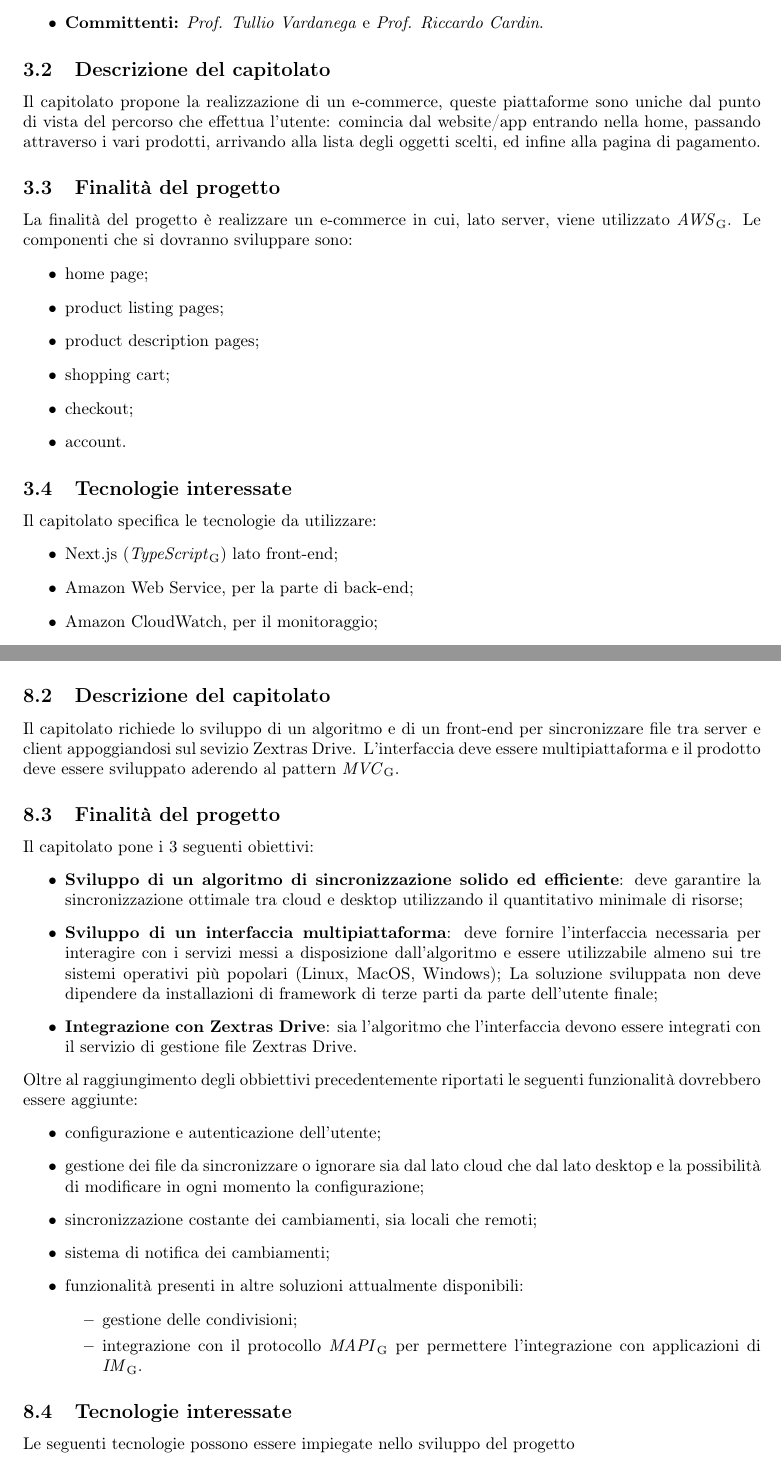
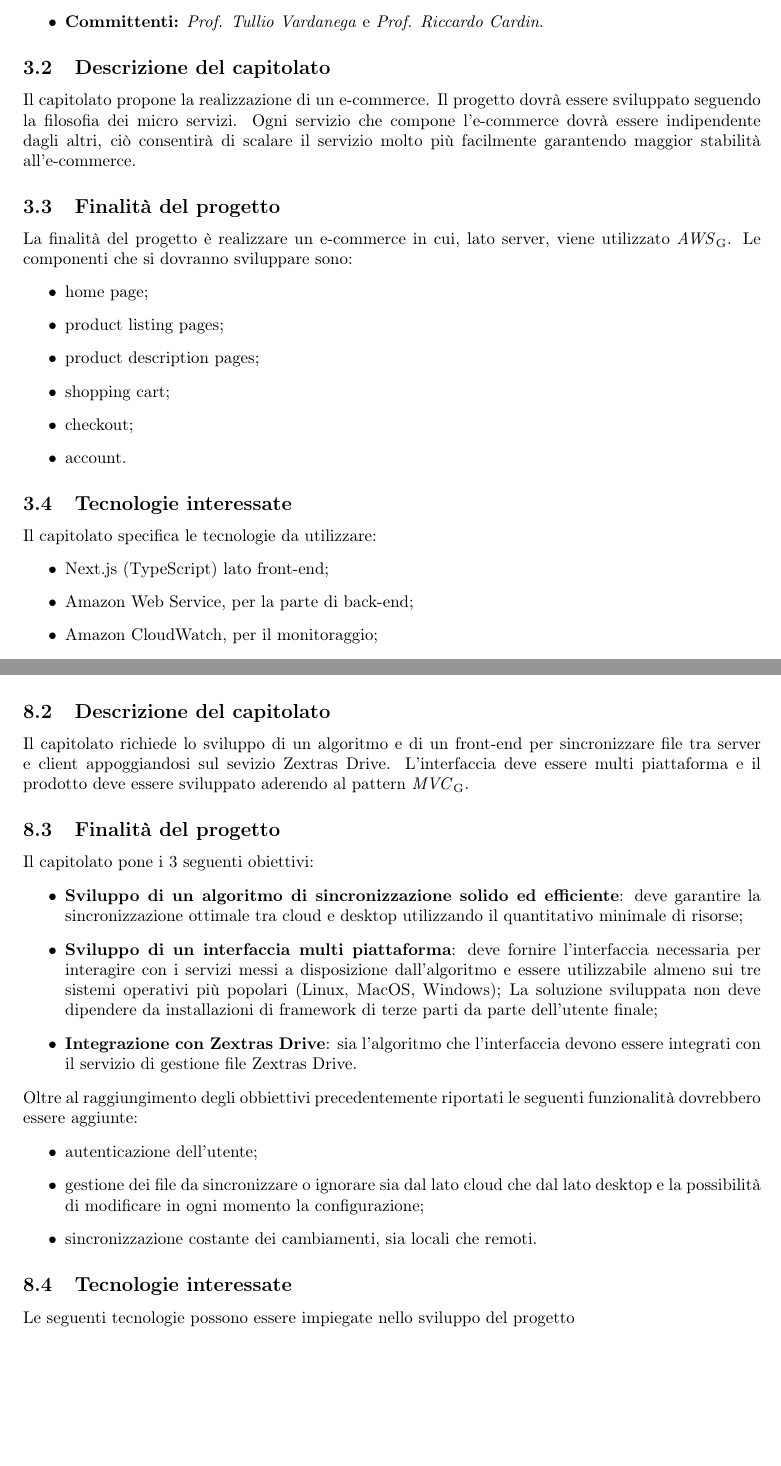
Before and after one commit to MercurySeven/project-docs, a LaTeX document (Interni/StudioDiFattibilità/StudioDiFattibilità.tex, which reads Interni/StudioDiFattibilità/components/fattibilità-c2.tex, Interni/StudioDiFattibilità/components/fattibilità-c7.tex, Stile/mercuryseven.sty): two parts of pages 8 and 17 of 18, joined at a grey line, cut so that both start at the same text, the shorter picture padded with empty space. Compiled offline with pdfLaTeX.

Commit message:
Fix ai capitolati 2 e 7

```diff
--- a/Interni/StudioDiFattibilità/components/fattibilità-c2.tex
+++ b/Interni/StudioDiFattibilità/components/fattibilità-c2.tex
@@ -8,7 +8,7 @@
 \end{itemize}
 
 \subsection{Descrizione del capitolato}
-Il capitolato propone la realizzazione di un e-commerce, queste piattaforme sono uniche dal punto di vista del percorso che effettua l'utente: comincia dal website/app entrando nella home, passando attraverso i vari prodotti, arrivando alla lista degli oggetti scelti, ed infine alla pagina di pagamento.
+Il capitolato propone la realizzazione di un e-commerce. Il progetto dovrà essere sviluppato seguendo la filosofia dei micro servizi. Ogni servizio che compone l'e-commerce dovrà essere indipendente dagli altri, ciò consentirà di scalare il servizio molto più facilmente garantendo maggior stabilità all'e-commerce.
 
 \subsection{Finalità del progetto}
 La finalità del progetto è realizzare un e-commerce in cui, lato server, viene utilizzato \glo{AWS}. Le componenti che si dovranno sviluppare sono:
@@ -24,7 +24,7 @@ La finalità del progetto è realizzare un e-commerce in cui, lato server, viene
 \subsection{Tecnologie interessate}
 Il capitolato specifica le tecnologie da utilizzare:
 \begin{itemize}
-\item Next.js (\glo{TypeScript}) lato front-end;
+\item Next.js (TypeScript) lato front-end;
 \item Amazon Web Service, per la parte di back-end;
 \item Amazon CloudWatch, per il monitoraggio;
 \item per la parte relativa al pagamento è richiesto di includere software di terze parti.
--- a/Interni/StudioDiFattibilità/components/fattibilità-c7.tex
+++ b/Interni/StudioDiFattibilità/components/fattibilità-c7.tex
@@ -9,28 +9,22 @@
 
 \subsection{Descrizione del capitolato}
 Il capitolato richiede lo sviluppo di un algoritmo e di un front-end per sincronizzare file tra server e client appoggiandosi sul sevizio Zextras Drive.
-L'interfaccia deve essere multipiattaforma e il prodotto deve essere sviluppato aderendo al pattern \glo{MVC}.
+L'interfaccia deve essere multi piattaforma e il prodotto deve essere sviluppato aderendo al pattern \glo{MVC}.
 
 \subsection{Finalità del progetto}
 Il capitolato pone i 3 seguenti obiettivi:
 \begin{itemize}
 \item \textbf{Sviluppo di un algoritmo di sincronizzazione solido ed efficiente}: deve garantire la sincronizzazione ottimale tra cloud e desktop utilizzando il quantitativo minimale di risorse;
-\item \textbf{Sviluppo di un interfaccia multipiattaforma}: deve fornire l'interfaccia necessaria per interagire con i servizi messi a disposizione
+\item \textbf{Sviluppo di un interfaccia multi piattaforma}: deve fornire l'interfaccia necessaria per interagire con i servizi messi a disposizione
 dall'algoritmo e essere utilizzabile almeno sui tre sistemi operativi più popolari (Linux, MacOS, Windows);
 La soluzione sviluppata non deve dipendere da installazioni di framework di terze parti da parte dell'utente finale;
 \item \textbf{Integrazione con Zextras Drive}: sia l'algoritmo che l'interfaccia devono essere integrati con il servizio di gestione file Zextras Drive.
 \end{itemize}
 Oltre al raggiungimento degli obbiettivi precedentemente riportati le seguenti funzionalità dovrebbero essere aggiunte:
 \begin{itemize}
-\item configurazione e autenticazione dell'utente;
+\item autenticazione dell'utente;
 \item gestione dei file da sincronizzare o ignorare sia dal lato cloud che dal lato desktop e la possibilità di modificare in ogni momento la configurazione;
-\item sincronizzazione costante dei cambiamenti, sia locali che remoti;
-\item sistema di notifica dei cambiamenti;
-\item funzionalità presenti in altre soluzioni attualmente disponibili:
-    \begin{itemize}
-    \item gestione delle condivisioni;
-    \item integrazione con il protocollo \glo{MAPI} per permettere l'integrazione con applicazioni di \glo{IM}.
-    \end{itemize}
+\item sincronizzazione costante dei cambiamenti, sia locali che remoti.
 \end{itemize}
 
 \subsection{Tecnologie interessate}
--- a/Stile/mercuryseven.sty
+++ b/Stile/mercuryseven.sty
@@ -253,7 +253,7 @@
 \newcommand{\versGlo}{\textit{v1.0.0}}
 \newcommand{\versNdP}{\textit{v0}}
 \newcommand{\versPdP}{\textit{v0}}
-\newcommand{\versSdF}{\textit{v0}}
+\newcommand{\versSdF}{\textit{v1.0.0}}
 \newcommand{\versPdQ}{\textit{v0}}
 \newcommand{\versMU}{\textit{v0}}
 \newcommand{\versMS}{\textit{v0}}
```
Also changed, not shown: Interni/StudioDiFattibilità/components/introduzione.tex (+1 -1 lines).
